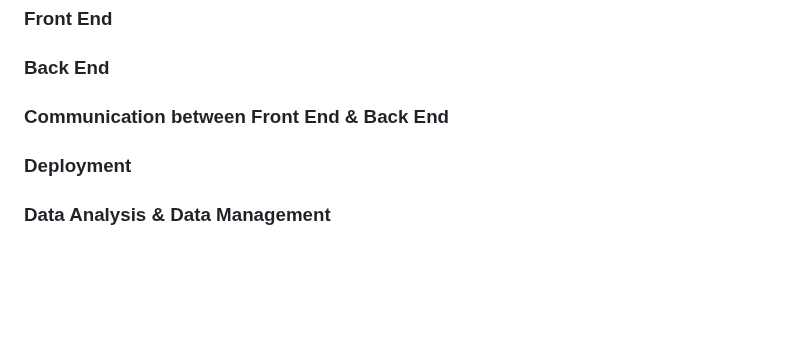
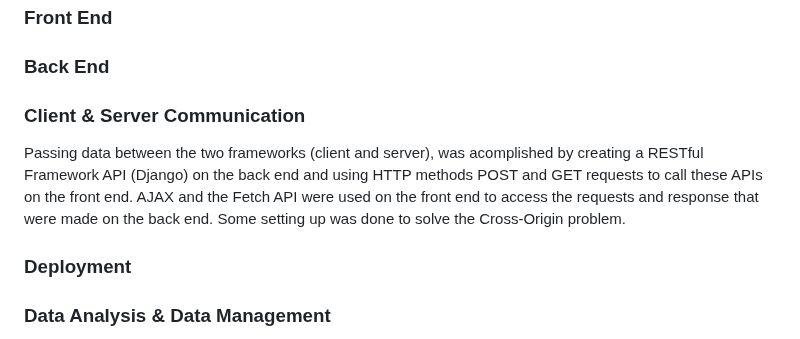
Before and after one commit to 21chubaka/Dublin_Bus_App, a Markdown page: README.md, the part around the change. Drawn GitHub-style; blank space fills up the shorter version.

Commit message:
2023.10.04: Update readme, client and server com

```diff
--- a/README.md
+++ b/README.md
@@ -286,7 +286,11 @@ can be viewed when users click on the button.
 
 ### Back End
 
-### Communication between Front End & Back End
+### Client & Server Communication
+Passing data between the two frameworks (client and server), was acomplished by creating a
+RESTful Framework API (Django) on the back end and using HTTP methods POST and GET requests to call
+these APIs on the front end. AJAX and the Fetch API were used on the front end to access the requests
+and response that were made on the back end. Some setting up was done to solve the Cross-Origin problem.
 
 ### Deployment
 
```
